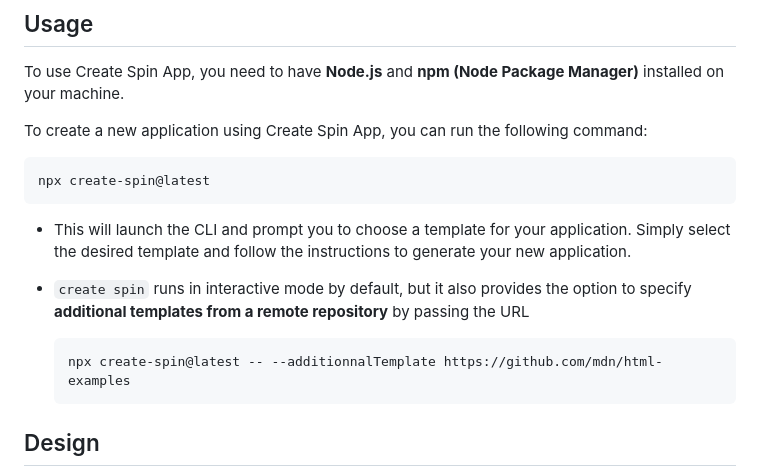
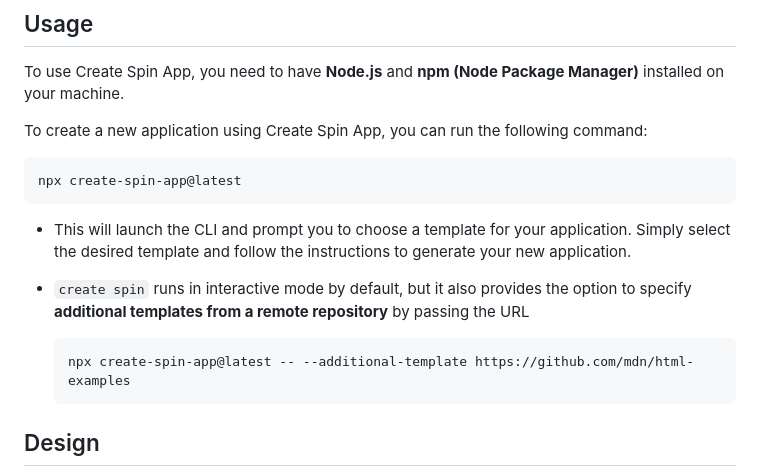
Before and after one commit to BouyguesTelecom/spin, a Markdown page: packages/create-spin/README.md, the part around the change. Rendered like a GitHub page.

Commit message:
fix npm command

````diff
--- a/packages/create-spin/README.md
+++ b/packages/create-spin/README.md
@@ -23,7 +23,7 @@ To use Create Spin App, you need to have **Node.js** and **npm (Node Package Man
 To create a new application using Create Spin App, you can run the following command:
 
 ```shell
-npx create-spin@latest
+npx create-spin-app@latest
 ```
 
 - This will launch the CLI and prompt you to choose a template for your application. Simply select the desired template and follow the instructions to generate your new application.
@@ -31,7 +31,7 @@ npx create-spin@latest
 - `create spin` runs in interactive mode by default, but it also provides the option to specify **additional templates from a remote repository** by passing the URL
 
    ```shell
-   npx create-spin@latest -- --additionnalTemplate https://github.com/mdn/html-examples
+   npx create-spin-app@latest -- --additional-template https://github.com/mdn/html-examples
    ```
 
 ## Design
````
